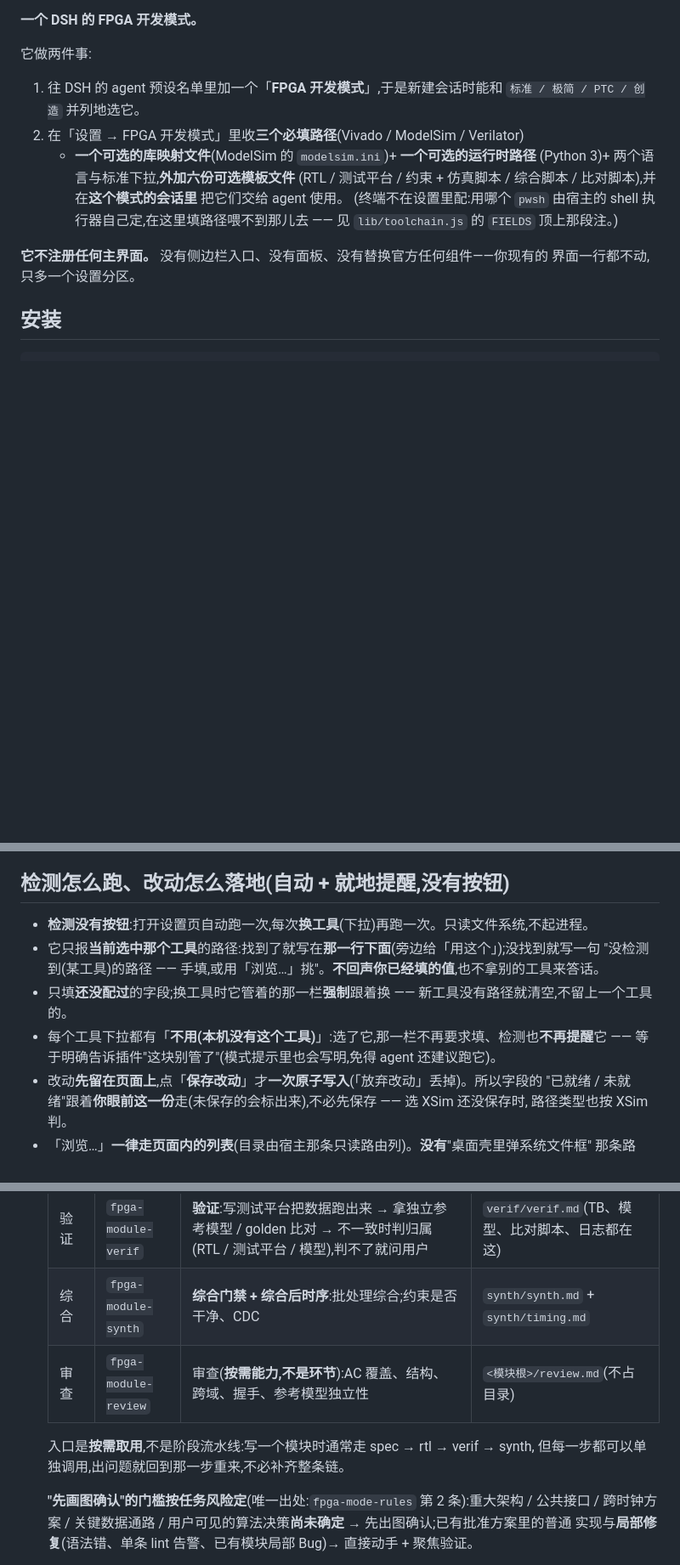
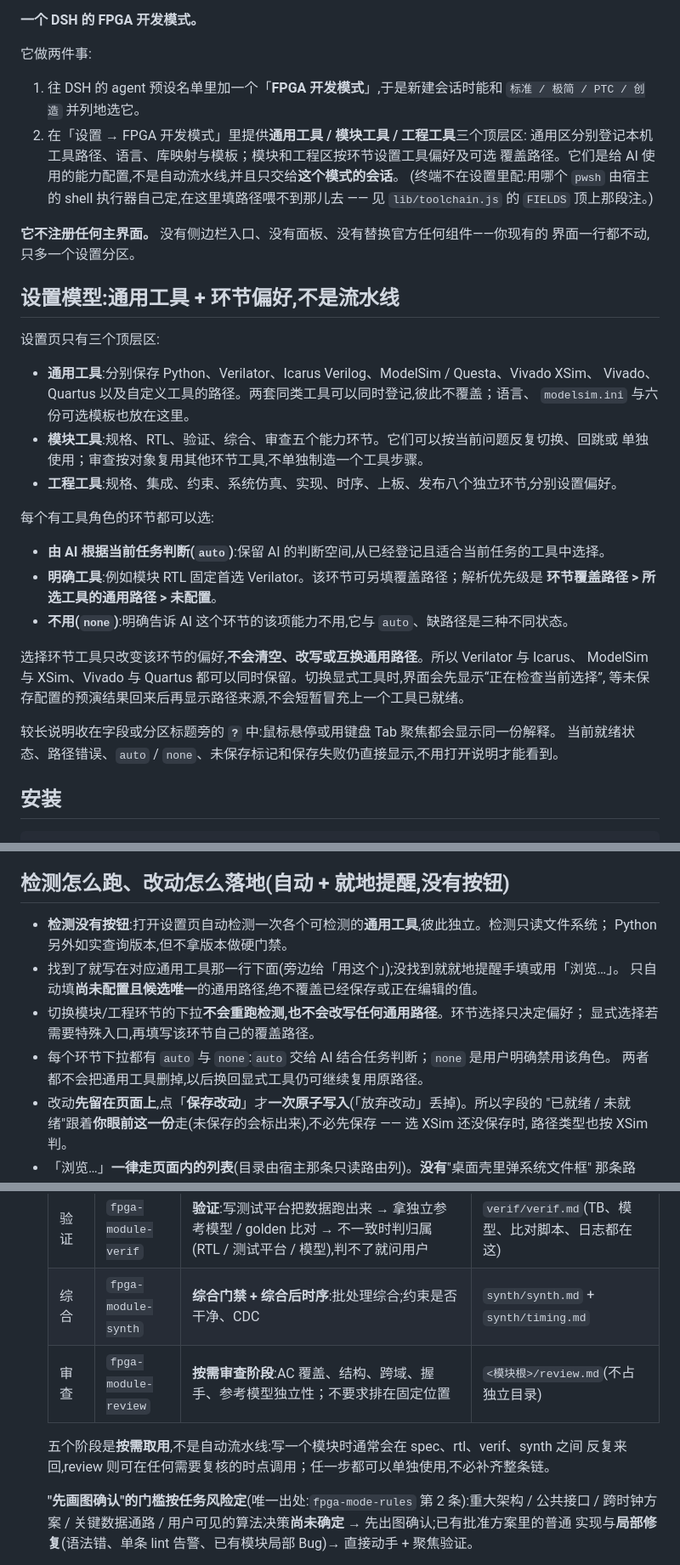
Before and after one commit to fsk2142/dsh-fpga-workbench, a Markdown page: README.md, 3 parts joined by grey strips. Shown at 85% size. GitHub-like rendering; blank space fills up the shorter version.

Commit message:
docs(settings): explain stage-scoped tool configuration

```diff
--- a/README.md
+++ b/README.md
@@ -9,15 +9,38 @@
 
 1. 往 DSH 的 agent 预设名单里加一个「**FPGA 开发模式**」,于是新建会话时能和
    `标准 / 极简 / PTC / 创造` 并列地选它。
-2. 在「设置 → FPGA 开发模式」里收**三个必填路径**(Vivado / ModelSim / Verilator)
-   + **一个可选的库映射文件**(ModelSim 的 `modelsim.ini`)+ **一个可选的运行时路径**
-   (Python 3)+ 两个语言与标准下拉,**外加六份可选模板文件**
-   (RTL / 测试平台 / 约束 + 仿真脚本 / 综合脚本 / 比对脚本),并在**这个模式的会话里**
-   把它们交给 agent 使用。
+2. 在「设置 → FPGA 开发模式」里提供**通用工具 / 模块工具 / 工程工具**三个顶层区:
+   通用区分别登记本机工具路径、语言、库映射与模板；模块和工程区按环节设置工具偏好及可选
+   覆盖路径。它们是给 AI 使用的能力配置,不是自动流水线,并且只交给**这个模式的会话**。
    (终端不在设置里配:用哪个 `pwsh` 由宿主的 shell 执行器自己定,在这里填路径喂不到那儿去 —— 见 `lib/toolchain.js` 的 `FIELDS` 顶上那段注。)
 
 **它不注册任何主界面。** 没有侧边栏入口、没有面板、没有替换官方任何组件——你现有的
 界面一行都不动,只多一个设置分区。
+
+## 设置模型:通用工具 + 环节偏好,不是流水线
+
+设置页只有三个顶层区:
+
+- **通用工具**:分别保存 Python、Verilator、Icarus Verilog、ModelSim / Questa、Vivado XSim、
+  Vivado、Quartus 以及自定义工具的路径。两套同类工具可以同时登记,彼此不覆盖；语言、
+  `modelsim.ini` 与六份可选模板也放在这里。
+- **模块工具**:规格、RTL、验证、综合、审查五个能力环节。它们可以按当前问题反复切换、回跳或
+  单独使用；审查按对象复用其他环节工具,不单独制造一个工具步骤。
+- **工程工具**:规格、集成、约束、系统仿真、实现、时序、上板、发布八个独立环节,分别设置偏好。
+
+每个有工具角色的环节都可以选:
+
+- **由 AI 根据当前任务判断(`auto`)**:保留 AI 的判断空间,从已经登记且适合当前任务的工具中选择。
+- **明确工具**:例如模块 RTL 固定首选 Verilator。该环节可另填覆盖路径；解析优先级是
+  **环节覆盖路径 > 所选工具的通用路径 > 未配置**。
+- **不用(`none`)**:明确告诉 AI 这个环节的该项能力不用,它与 `auto`、缺路径是三种不同状态。
+
+选择环节工具只改变该环节的偏好,**不会清空、改写或互换通用路径**。所以 Verilator 与 Icarus、
+ModelSim 与 XSim、Vivado 与 Quartus 都可以同时保留。切换显式工具时,界面会先显示“正在检查当前选择”,
+等未保存配置的预演结果回来后再显示路径来源,不会短暂冒充上一个工具已就绪。
+
+较长说明收在字段或分区标题旁的 **`?`** 中:鼠标悬停或用键盘 Tab 聚焦都会显示同一份解释。
+当前就绪状态、路径错误、`auto` / `none`、未保存标记和保存失败仍直接显示,不用打开说明才能看到。
 
 ## 安装
 
@@ -162,12 +185,14 @@ BrowseForFolder"。实测那条路在宿主上下文里**弹不出窗口** —
 
 ## 检测怎么跑、改动怎么落地(自动 + 就地提醒,没有按钮)
 
-- **检测没有按钮**:打开设置页自动跑一次,每次**换工具**(下拉)再跑一次。只读文件系统,不起进程。
-- 它只报**当前选中那个工具**的路径:找到了就写在**那一行下面**(旁边给「用这个」);没找到就写一句
-  "没检测到(某工具)的路径 —— 手填,或用「浏览…」挑"。**不回声你已经填的值**,也不拿别的工具来答话。
-- 只填**还没配过**的字段;换工具时它管着的那一栏**强制**跟着换 —— 新工具没有路径就清空,不留上一个工具的。
-- 每个工具下拉都有「**不用(本机没有这个工具)**」:选了它,那一栏不再要求填、检测也**不再提醒**它 ——
-  等于明确告诉插件"这块别管了"(模式提示里也会写明,免得 agent 还建议跑它)。
+- **检测没有按钮**:打开设置页自动检测一次各个可检测的**通用工具**,彼此独立。检测只读文件系统；
+  Python 另外如实查询版本,但不拿版本做硬门禁。
+- 找到了就写在对应通用工具那一行下面(旁边给「用这个」);没找到就就地提醒手填或用「浏览…」。
+  只自动填**尚未配置且候选唯一**的通用路径,绝不覆盖已经保存或正在编辑的值。
+- 切换模块/工程环节的下拉**不会重跑检测,也不会改写任何通用路径**。环节选择只决定偏好；
+  显式选择若需要特殊入口,再填写该环节自己的覆盖路径。
+- 每个环节下拉都有 `auto` 与 `none`:`auto` 交给 AI 结合任务判断；`none` 是用户明确禁用该角色。
+  两者都不会把通用工具删掉,以后换回显式工具仍可继续复用原路径。
 - 改动**先留在页面上**,点「**保存改动**」才**一次原子写入**(「放弃改动」丢掉)。所以字段的
   "已就绪 / 未就绪"跟着**你眼前这一份**走(未保存的会标出来),不必先保存 —— 选 XSim 还没保存时,
   路径类型也按 XSim 判。
@@ -337,10 +362,10 @@ profile 用 `DSH_PROFILE_DIR`;那个目录不存在时记 **SKIP** 并打印实
   | RTL | `fpga-module-rtl` | **编写**:两条路径 —— 新设计/重大变更按依据写(接口照 spec、路径照 flow.md、参数照参考资料);**局部修复直接动手**(不要求先补规格 / 先建 flow.md),读代码与项目约束 + 聚焦验证。都用模板起文件 + 编译器检查 + 规范逐条对 | `rtl/`(报告 `rtl/lint.md`) |
   | 验证 | `fpga-module-verif` | **验证**:写测试平台把数据跑出来 → 拿独立参考模型 / golden 比对 → 不一致时判归属(RTL / 测试平台 / 模型),判不了就问用户 | `verif/verif.md`(TB、模型、比对脚本、日志都在这) |
   | 综合 | `fpga-module-synth` | **综合门禁 + 综合后时序**:批处理综合;约束是否干净、CDC | `synth/synth.md` + `synth/timing.md` |
-  | 审查 | `fpga-module-review` | 审查(**按需能力,不是环节**):AC 覆盖、结构、跨域、握手、参考模型独立性 | `<模块根>/review.md`(不占目录) |
+  | 审查 | `fpga-module-review` | **按需审查阶段**:AC 覆盖、结构、跨域、握手、参考模型独立性；不要求排在固定位置 | `<模块根>/review.md`(不占独立目录) |
 
-  入口是**按需取用**,不是阶段流水线:写一个模块时通常走 spec → rtl → verif → synth,
-  但每一步都可以单独调用,出问题就回到那一步重来,不必补齐整条链。
+  五个阶段是**按需取用**,不是自动流水线:写一个模块时通常会在 spec、rtl、verif、synth 之间
+  反复来回,review 则可在任何需要复核的时点调用；任一步都可以单独使用,不必补齐整条链。
 
   **"先画图确认"的门槛按任务风险定**(唯一出处:`fpga-mode-rules` 第 2 条):重大架构 / 公共接口 /
   跨时钟方案 / 关键数据通路 / 用户可见的算法决策**尚未确定** → 先出图确认;已有批准方案里的普通
```
Also changed, not shown: other parts of README.md (+1 -1 lines).
